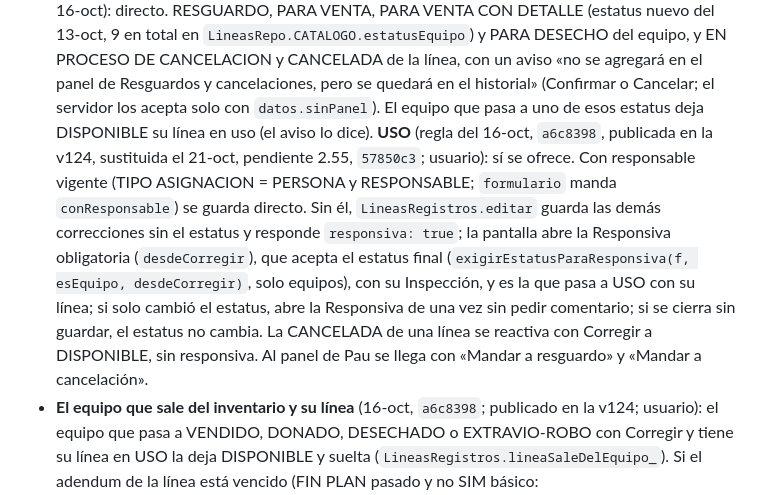
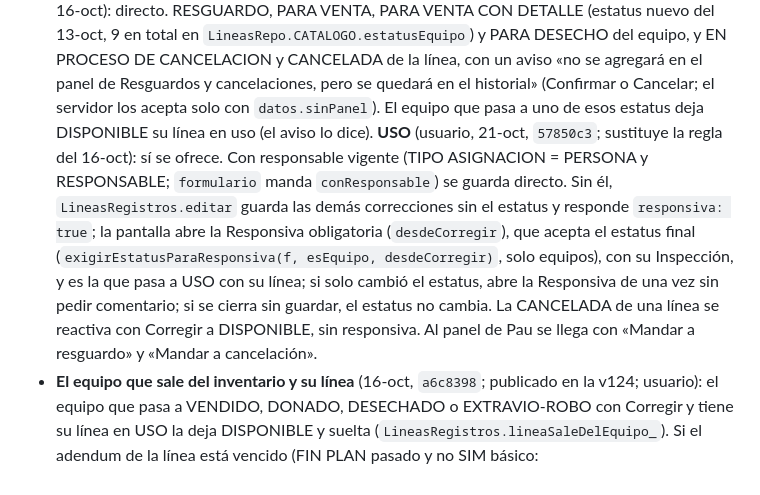
Before and after one commit to 15GaelNG/Inventario_Control-Interno, a Markdown page: docs/lineas-estado.md, the part around the change. Rendered like a GitHub page.

Commit message:
docs(lineas): lineas-estado sin citar el pendiente cerrado 2.55
Co-Authored-By: Claude Opus 5.5 <noreply@anthropic.com>

```diff
--- a/docs/lineas-estado.md
+++ b/docs/lineas-estado.md
@@ -58,7 +58,7 @@ está en el plan de la reestructura y los pendientes en la lista maestra, ambos
   CON DETALLE (estatus nuevo del 13-oct, 9 en total en `LineasRepo.CATALOGO.estatusEquipo`) y PARA DESECHO del equipo, y EN PROCESO DE
   CANCELACION y CANCELADA de la línea, con un aviso «no se agregará en el panel de Resguardos y cancelaciones, pero se
   quedará en el historial» (Confirmar o Cancelar; el servidor los acepta solo con `datos.sinPanel`). El equipo que pasa
-  a uno de esos estatus deja DISPONIBLE su línea en uso (el aviso lo dice). **USO** (regla del 16-oct, `a6c8398`, publicada en la v124, sustituida el 21-oct, pendiente 2.55, `57850c3`; usuario): sí se ofrece. Con responsable vigente (TIPO ASIGNACION = PERSONA y RESPONSABLE; `formulario` manda `conResponsable`) se guarda directo. Sin él, `LineasRegistros.editar` guarda las demás correcciones sin el estatus y responde `responsiva: true`; la pantalla abre la Responsiva obligatoria (`desdeCorregir`), que acepta el estatus final (`exigirEstatusParaResponsiva(f, esEquipo, desdeCorregir)`, solo equipos), con su Inspección, y es la que pasa a USO con su línea; si solo cambió el estatus, abre la Responsiva de una vez sin pedir comentario; si se cierra sin guardar, el estatus no cambia. La CANCELADA de una línea se reactiva con Corregir a DISPONIBLE, sin responsiva. Al panel de Pau se llega con «Mandar a resguardo» y «Mandar a cancelación».
+  a uno de esos estatus deja DISPONIBLE su línea en uso (el aviso lo dice). **USO** (usuario, 21-oct, `57850c3`; sustituye la regla del 16-oct): sí se ofrece. Con responsable vigente (TIPO ASIGNACION = PERSONA y RESPONSABLE; `formulario` manda `conResponsable`) se guarda directo. Sin él, `LineasRegistros.editar` guarda las demás correcciones sin el estatus y responde `responsiva: true`; la pantalla abre la Responsiva obligatoria (`desdeCorregir`), que acepta el estatus final (`exigirEstatusParaResponsiva(f, esEquipo, desdeCorregir)`, solo equipos), con su Inspección, y es la que pasa a USO con su línea; si solo cambió el estatus, abre la Responsiva de una vez sin pedir comentario; si se cierra sin guardar, el estatus no cambia. La CANCELADA de una línea se reactiva con Corregir a DISPONIBLE, sin responsiva. Al panel de Pau se llega con «Mandar a resguardo» y «Mandar a cancelación».
 - **El equipo que sale del inventario y su línea** (16-oct, `a6c8398`; publicado en la v124; usuario): el equipo que pasa a VENDIDO, DONADO, DESECHADO o EXTRAVIO-ROBO con Corregir y tiene su línea en
   USO la deja DISPONIBLE y suelta (`LineasRegistros.lineaSaleDelEquipo_`). Si el adendum de la línea está vencido (FIN PLAN pasado y no SIM básico: `LineasResguardos.lineaVencida`), la ventana del comentario pregunta
   «Línea · adendum vencido» (obligatoria, sin nada elegido) y el usuario eligió qué significa cada respuesta: **«PANEL DE RESGUARDOS Y CANCELACIONES»**: la línea queda suelta y entra a la bandeja como con «Mandar a cancelación», desde su propio
```
